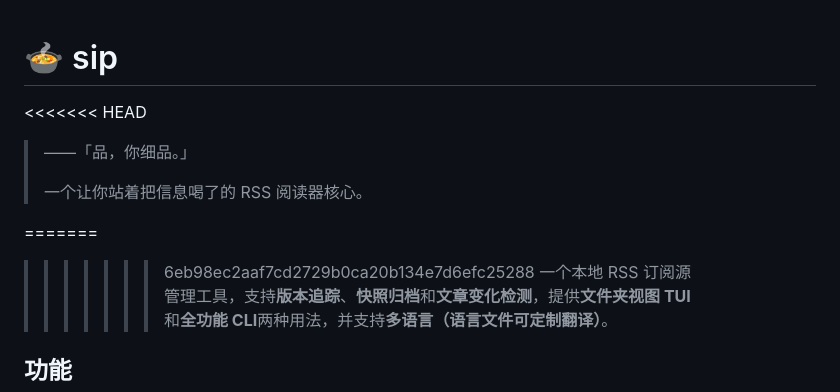
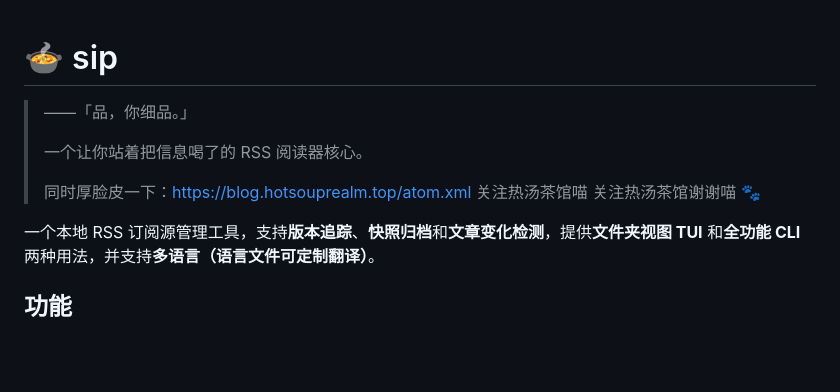
Before and after one commit to hahahotsoup/sip, a Markdown page: README.md, the part around the change. Drawn GitHub-style; blank space fills up the shorter version.

Commit message:
README：修复残留的 merge 冲突标记，slogan 加入博客链接与推广语

```diff
--- a/README.md
+++ b/README.md
@@ -1,12 +1,12 @@
 # 🍲 sip
 
-<<<<<<< HEAD
 > ——「品，你细品。」
 >
 > 一个让你站着把信息喝了的 RSS 阅读器核心。
+>
+> 同时厚脸皮一下：[https://blog.hotsouprealm.top/atom.xml](https://blog.hotsouprealm.top/atom.xml)
+> 关注热汤茶馆喵 关注热汤茶馆谢谢喵 🐾
 
-=======
->>>>>>> 6eb98ec2aaf7cd2729b0ca20b134e7d6efc25288
 一个本地 RSS 订阅源管理工具，支持**版本追踪**、**快照归档**和**文章变化检测**，提供**文件夹视图 TUI** 和**全功能 CLI**两种用法，并支持**多语言（语言文件可定制翻译）**。
 
 ## 功能
```
